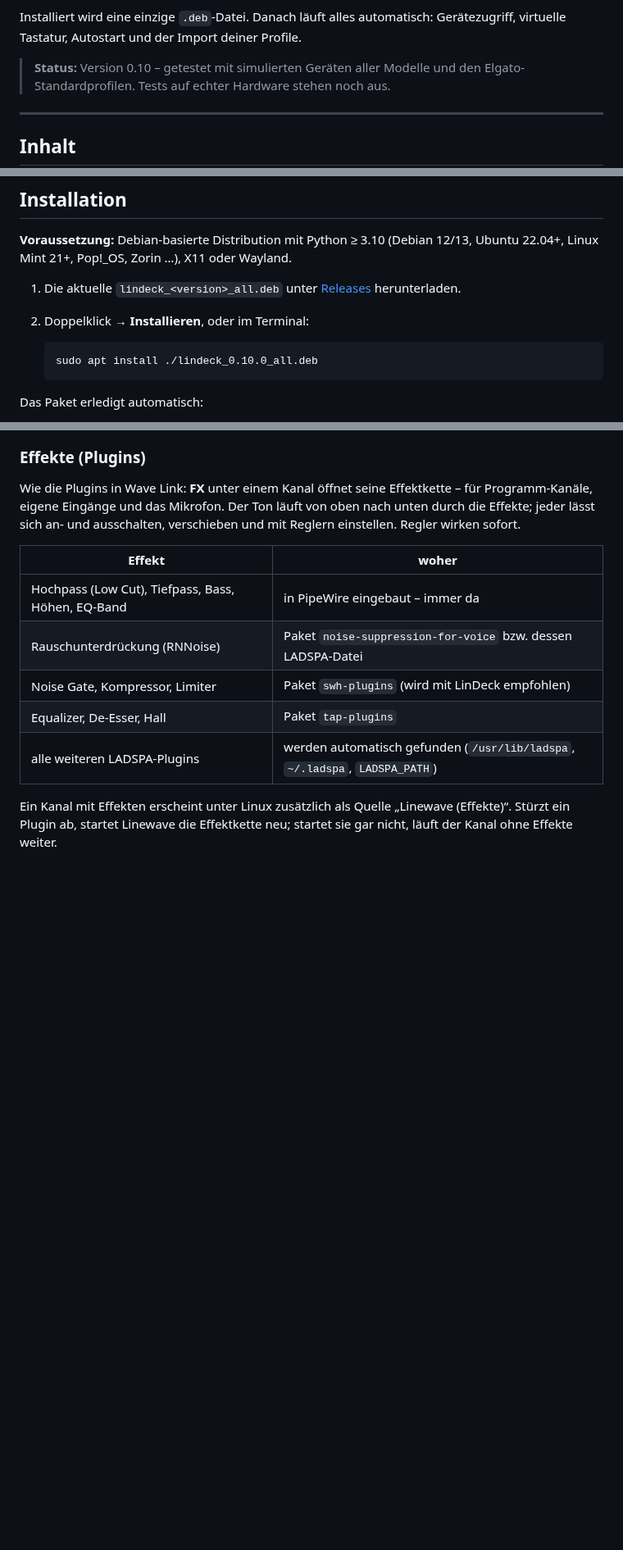
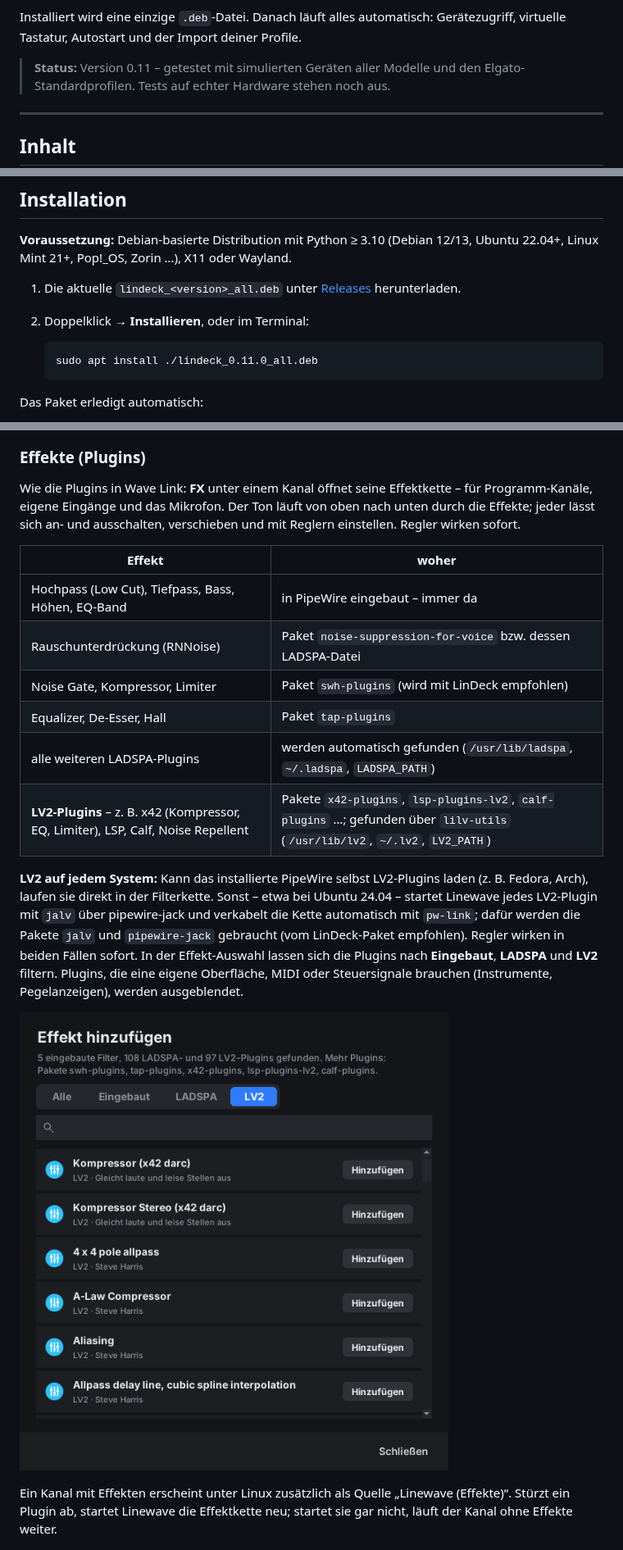
Before and after one commit to adblocker-1/FreeStream, a Markdown page: README.md, 3 parts joined by grey strips. Shown at 82% size. Rendered like a GitHub page; pictures changed too: docs/bilder/linewave-plugins-lv2.png (added); blank space fills up the shorter version.

````diff
--- a/README.md
+++ b/README.md
@@ -36,7 +36,7 @@ Programm einfach weiter.
 Installiert wird eine einzige `.deb`-Datei. Danach läuft alles automatisch:
 Gerätezugriff, virtuelle Tastatur, Autostart und der Import deiner Profile.
 
-> **Status:** Version 0.10 – getestet mit simulierten Geräten aller Modelle und
+> **Status:** Version 0.11 – getestet mit simulierten Geräten aller Modelle und
 > den Elgato-Standardprofilen. Tests auf echter Hardware stehen noch aus.
 
 ---
@@ -91,7 +91,7 @@ unterstützt. Profile werden dem passenden Gerät automatisch zugeordnet
 2. Doppelklick → **Installieren**, oder im Terminal:
 
    ```bash
-   sudo apt install ./lindeck_0.10.0_all.deb
+   sudo apt install ./lindeck_0.11.0_all.deb
    ```
 
 Das Paket erledigt automatisch:
@@ -408,6 +408,19 @@ ausschalten, verschieben und mit Reglern einstellen. Regler wirken sofort.
 | Noise Gate, Kompressor, Limiter | Paket `swh-plugins` (wird mit LinDeck empfohlen) |
 | Equalizer, De-Esser, Hall | Paket `tap-plugins` |
 | alle weiteren LADSPA-Plugins | werden automatisch gefunden (`/usr/lib/ladspa`, `~/.ladspa`, `LADSPA_PATH`) |
+| **LV2-Plugins** – z. B. x42 (Kompressor, EQ, Limiter), LSP, Calf, Noise Repellent | Pakete `x42-plugins`, `lsp-plugins-lv2`, `calf-plugins` …; gefunden über `lilv-utils` (`/usr/lib/lv2`, `~/.lv2`, `LV2_PATH`) |
+
+**LV2 auf jedem System:** Kann das installierte PipeWire selbst LV2-Plugins
+laden (z. B. Fedora, Arch), laufen sie direkt in der Filterkette. Sonst – etwa
+bei Ubuntu 24.04 – startet Linewave jedes LV2-Plugin mit `jalv` über
+pipewire-jack und verkabelt die Kette automatisch mit `pw-link`; dafür werden
+die Pakete `jalv` und `pipewire-jack` gebraucht (vom LinDeck-Paket empfohlen).
+Regler wirken in beiden Fällen sofort. In der Effekt-Auswahl lassen sich die
+Plugins nach **Eingebaut**, **LADSPA** und **LV2** filtern. Plugins, die eine
+eigene Oberfläche, MIDI oder Steuersignale brauchen (Instrumente, Pegelanzeigen),
+werden ausgeblendet.
+
+![Effekt-Auswahl mit LV2-Plugins](docs/bilder/linewave-plugins-lv2.png)
 
 Ein Kanal mit Effekten erscheint unter Linux zusätzlich als Quelle
 „Linewave <Kanal> (Effekte)“. Stürzt ein Plugin ab, startet Linewave die
````
Also changed, not shown: other parts of README.md (+3 -3 lines), packaging/release-notes/v0.11.0.md (added, +12 -0 lines), 7 other files.
